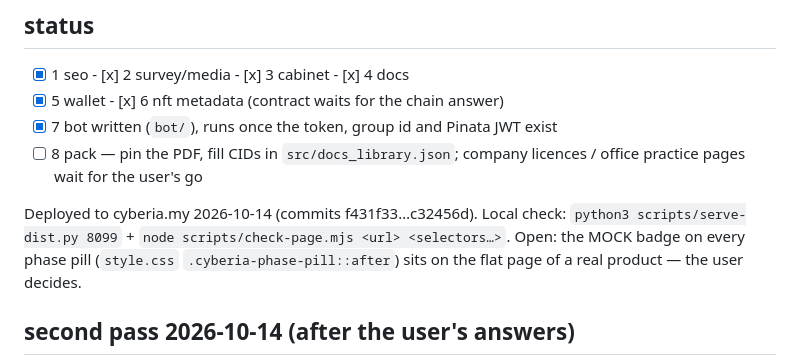
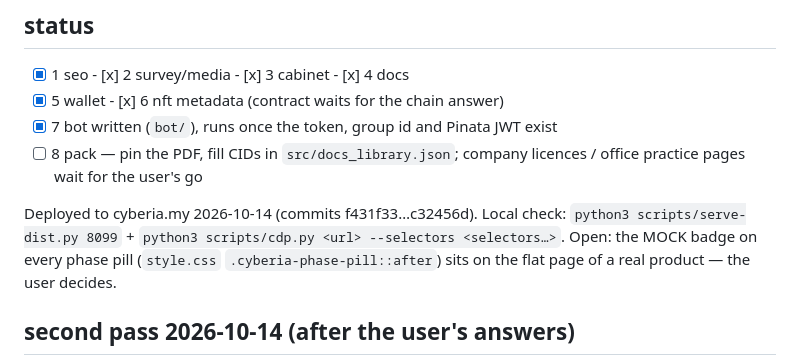
Before and after one commit to cyberia-to/cyberia-my, a Markdown page: .claude/plans/2026-10-14-leasehold-alpha.md, the part around the change. GitHub-like rendering.

Commit message:
docs(plan): local check runs scripts/cdp.py

```diff
--- a/.claude/plans/2026-10-14-leasehold-alpha.md
+++ b/.claude/plans/2026-10-14-leasehold-alpha.md
@@ -76,7 +76,7 @@ critical list is the spine of this plan; items are ordered by dependency.
 - [ ] 8 pack — pin the PDF, fill CIDs in `src/docs_library.json`; company licences / office practice pages wait for the user's go
 
 Deployed to cyberia.my 2026-10-14 (commits f431f33…c32456d). Local check:
-`python3 scripts/serve-dist.py 8099` + `node scripts/check-page.mjs <url> <selectors…>`.
+`python3 scripts/serve-dist.py 8099` + `python3 scripts/cdp.py <url> --selectors <selectors…>`.
 Open: the MOCK badge on every phase pill (`style.css` `.cyberia-phase-pill::after`)
 sits on the flat page of a real product — the user decides.
 
```
